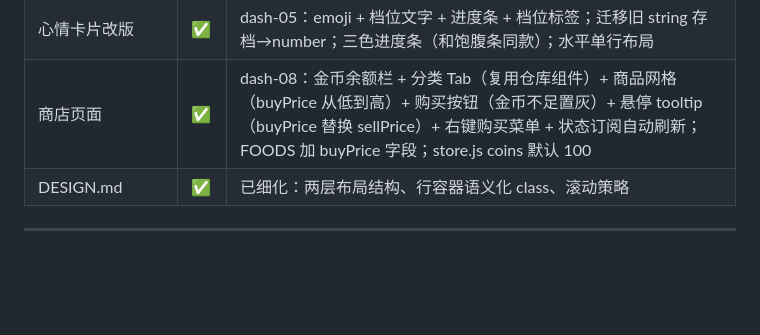
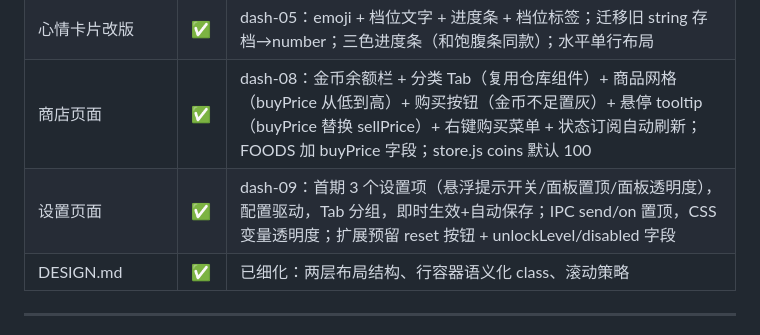
Before and after one commit to qiuku30/desktop-pet, a Markdown page: docs/progress.md, the part around the change. Drawn GitHub-style; blank space fills up the shorter version.

```diff
--- a/docs/progress.md
+++ b/docs/progress.md
@@ -91,6 +91,7 @@
 | 仓库物品 tooltip + 右键菜单 | ✅ | dash-07：悬停 tooltip（照搬主页 mouseenter/mouseleave 模式，字段驱动 TOOLTIP_FIELDS 扩展）+ 右键 overlay 菜单（使用/出售/销毁，WH_MENU_ACTIONS 配置驱动，show/hide 函数控制显示/置灰）+ FOODS 加 sellPrice + tooltipFields 字段 |
 | 心情卡片改版 | ✅ | dash-05：emoji + 档位文字 + 进度条 + 档位标签；迁移旧 string 存档→number；三色进度条（和饱腹条同款）；水平单行布局 |
 | 商店页面 | ✅ | dash-08：金币余额栏 + 分类 Tab（复用仓库组件）+ 商品网格（buyPrice 从低到高）+ 购买按钮（金币不足置灰）+ 悬停 tooltip（buyPrice 替换 sellPrice）+ 右键购买菜单 + 状态订阅自动刷新；FOODS 加 buyPrice 字段；store.js coins 默认 100 |
+| 设置页面 | ✅ | dash-09：首期 3 个设置项（悬浮提示开关/面板置顶/面板透明度），配置驱动，Tab 分组，即时生效+自动保存；IPC send/on 置顶，CSS 变量透明度；扩展预留 reset 按钮 + unlockLevel/disabled 字段 |
 | DESIGN.md | ✅ | 已细化：两层布局结构、行容器语义化 class、滚动策略 |
 
 ---
```
Also changed, not shown: docs/session-log.md (+18 -0 lines).
